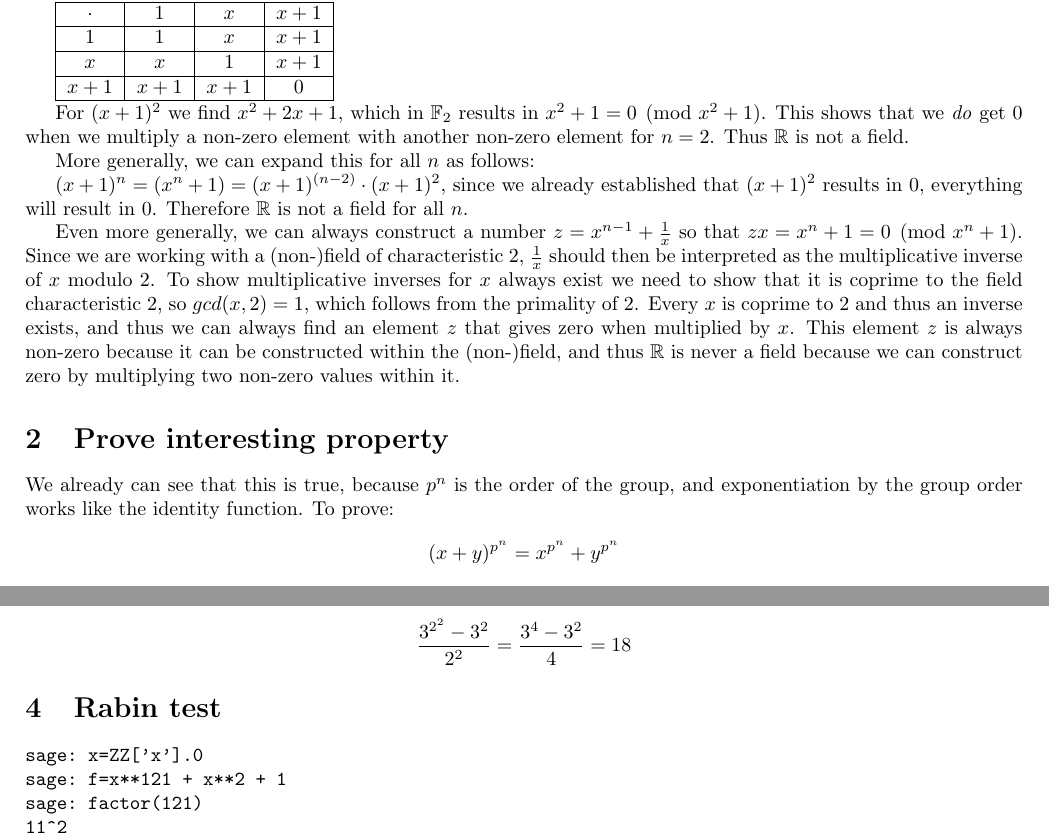
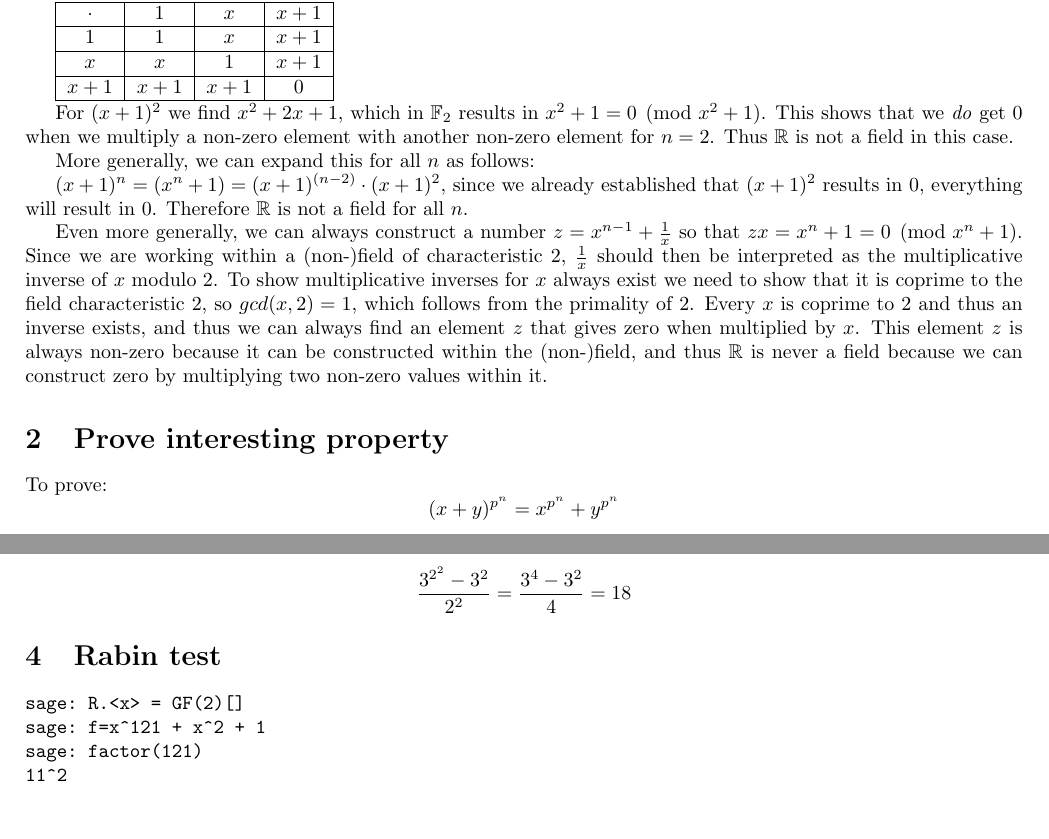
Before and after one commit to ToasterNL/Crypto_Homework, a LaTeX problem sheet (week6/homework_6.tex): two parts of pages 1 and 2 of 2, joined at a grey line, cut so that both start at the same text, the shorter picture padded with empty space. Compiled offline with pdfLaTeX.

Commit message:
Few more fixes

```diff
--- a/week6/homework_6.tex
+++ b/week6/homework_6.tex
@@ -36,20 +36,19 @@ $x+1$ & $x+1$ & $x+1$ & $0$ \\
 \end{tabular}
 
 For $(x+1)^2$ we find $x^2+2x+1$, which in $\mathbb{F}_2$ results in $x^2+1 = 0 \pmod{x^2+1} $.
-This shows that we \emph{do} get $0$ when we multiply a non-zero element with another non-zero element for $n=2$. Thus $\mathbb{R}$ is not a field.
+This shows that we \emph{do} get $0$ when we multiply a non-zero element with another non-zero element for $n=2$. Thus $\mathbb{R}$ is not a field in this case.
 
 More generally, we can expand this for all $n$ as follows:
 
 $(x+1)^n = (x^n+1) = (x+1)^{(n-2)} \cdot (x+1)^2 $, since we already established that $(x+1)^2$ results in 0, everything will result in 0. Therefore $\mathbb{R}$ is not a field for all $n$.
 
 Even more generally, we can always construct a number $z = x^{n-1} + \frac{1}{x}$ so that $zx = x^n + 1 = 0 \pmod{x^n+1}$.
-Since we are working with a (non-)field of characteristic $2$, $\frac{1}{x}$ should then be interpreted as the multiplicative inverse of $x$ modulo $2$.
+Since we are working within a (non-)field of characteristic $2$, $\frac{1}{x}$ should then be interpreted as the multiplicative inverse of $x$ modulo $2$.
 To show multiplicative inverses for $x$ always exist we need to show that it is coprime to the field characteristic 2, so $gcd(x,2) = 1$, which follows from the primality of 2.
 Every $x$ is coprime to 2 and thus an inverse exists, and thus we can always find an element $z$ that gives zero when multiplied by $x$. This element $z$ is always non-zero because it can be constructed within the (non-)field, and thus $\mathbb{R}$ is never a field because we can construct zero by multiplying two non-zero values within it.
 
 \section{Prove interesting property}
 
-We already can see that this is true, because $p^n$ is the order of the group, and exponentiation by the group order works like the identity function.
 To prove:
 \[ (x+y)^{p^n} = x^{p^n} + y^{p^n} \]
 Basis, $n=0$:
@@ -134,8 +133,8 @@ This results in the following equation:
 
 \section{Rabin test}
 \begin{verbatim}
-sage: x=ZZ['x'].0
-sage: f=x**121 + x**2 + 1
+sage: R.<x> = GF(2)[]
+sage: f=x^121 + x^2 + 1
 sage: factor(121)
 11^2
 sage: h=(x^(2^11)-x) % f
```
